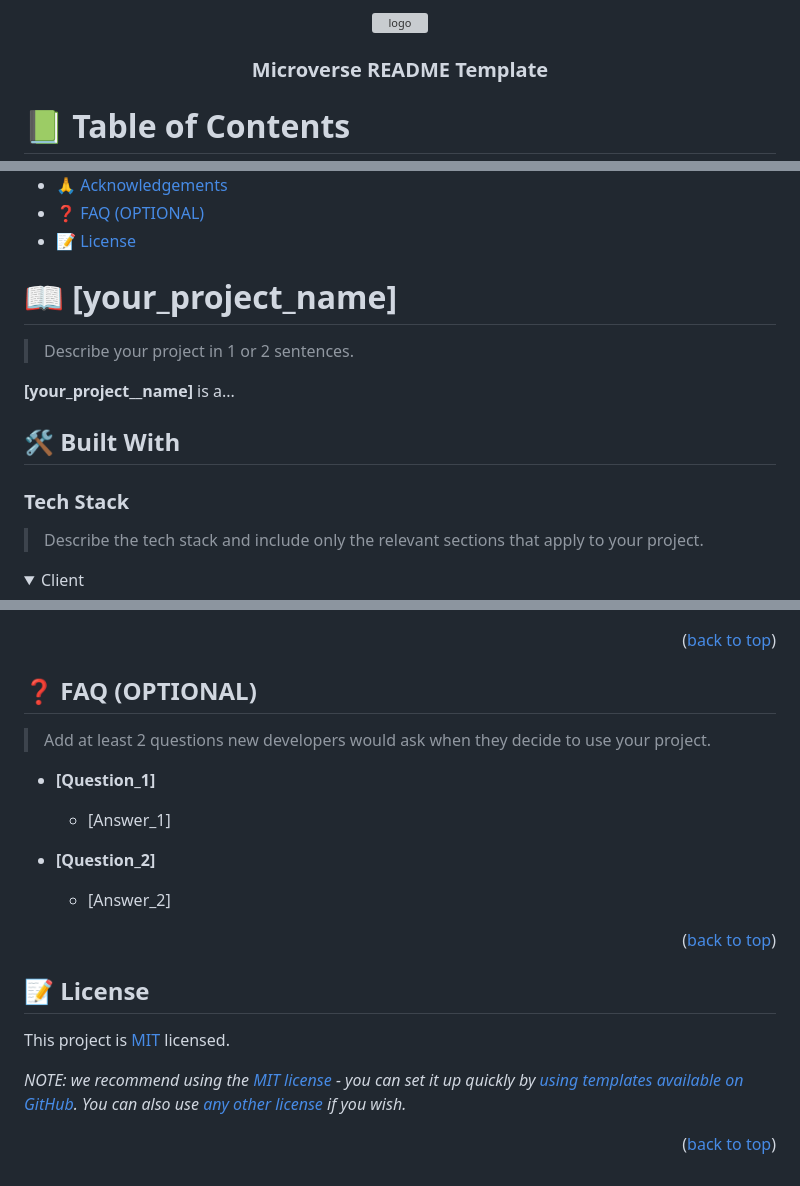
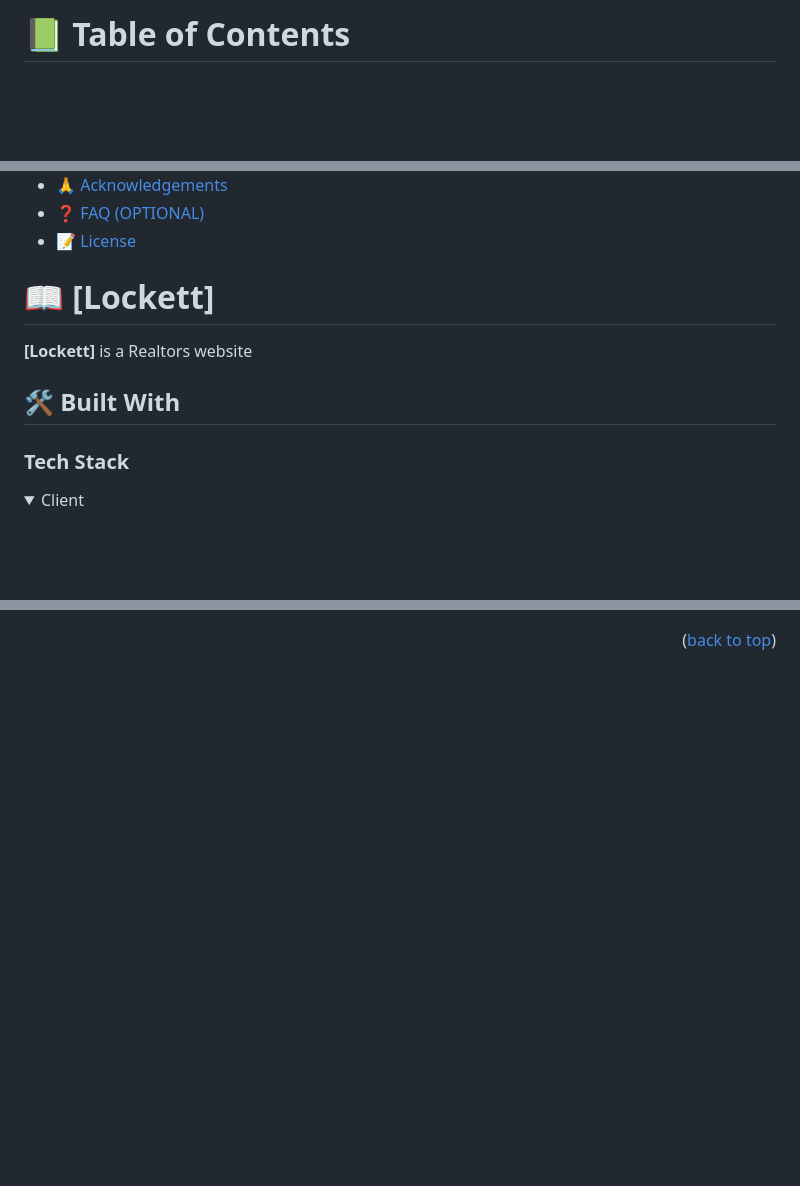
Before and after one commit to Efiamotu-1/Lockett, a Markdown page: README.md, 3 parts joined by grey strips. Drawn GitHub-style; folded sections open; blank space fills up the shorter version; grey boxes are pictures that could not be loaded.

```diff
--- a/README.md
+++ b/README.md
@@ -1,38 +1,4 @@
 <a name="readme-top"></a>
-
-<!--
-HOW TO USE:
-This is an example of how you may give instructions on setting up your project locally.
-
-Modify this file to match your project and remove sections that don't apply.
-
-REQUIRED SECTIONS:
-- Table of Contents
-- About the Project
-  - Built With
-  - Live Demo
-- Getting Started
-- Authors
-- Future Features
-- Contributing
-- Show your support
-- Acknowledgements
-- License
-
-OPTIONAL SECTIONS:
-- FAQ
-
-After you're finished please remove all the comments and instructions!
--->
-
-<div align="center">
-  <!-- You are encouraged to replace this logo with your own! Otherwise you can also remove it. -->
-  <img src="murple_logo.png" alt="logo" width="140"  height="auto" />
-  <br/>
-
-  <h3><b>Microverse README Template</b></h3>
-
-</div>
 
 <!-- TABLE OF CONTENTS -->
 
@@ -60,17 +26,14 @@ After you're finished please remove all the comments and instructions!
 
 <!-- PROJECT DESCRIPTION -->
 
-# 📖 [your_project_name] <a name="about-project"></a>
+# 📖 [Lockett] <a name="about-project"></a>
 
-> Describe your project in 1 or 2 sentences.
-
-**[your_project__name]** is a...
+**[Lockett]** is a Realtors website
 
 ## 🛠 Built With <a name="built-with"></a>
 
 ### Tech Stack <a name="tech-stack"></a>
 
-> Describe the tech stack and include only the relevant sections that apply to your project.
 
 <details>
   <summary>Client</summary>
@@ -261,28 +172,2 @@ I would like to thank...
 
 <p align="right">(<a href="#readme-top">back to top</a>)</p>
-
-<!-- FAQ (optional) -->
-
-## ❓ FAQ (OPTIONAL) <a name="faq"></a>
-
-> Add at least 2 questions new developers would ask when they decide to use your project.
-
-- **[Question_1]**
-
-  - [Answer_1]
-
-- **[Question_2]**
-
-  - [Answer_2]
-
-<p align="right">(<a href="#readme-top">back to top</a>)</p>
-
-<!-- LICENSE -->
-
-## 📝 License <a name="license"></a>
-
-This project is [MIT](./LICENSE) licensed.
-
-_NOTE: we recommend using the [MIT license](https://choosealicense.com/licenses/mit/) - you can set it up quickly by [using templates available on GitHub](https://docs.github.com/en/communities/setting-up-your-project-for-healthy-contributions/adding-a-license-to-a-repository). You can also use [any other license](https://choosealicense.com/licenses/) if you wish._
-
-<p align="right">(<a href="#readme-top">back to top</a>)</p>
```
Also changed, not shown: other parts of README.md (+29 -81 lines).
